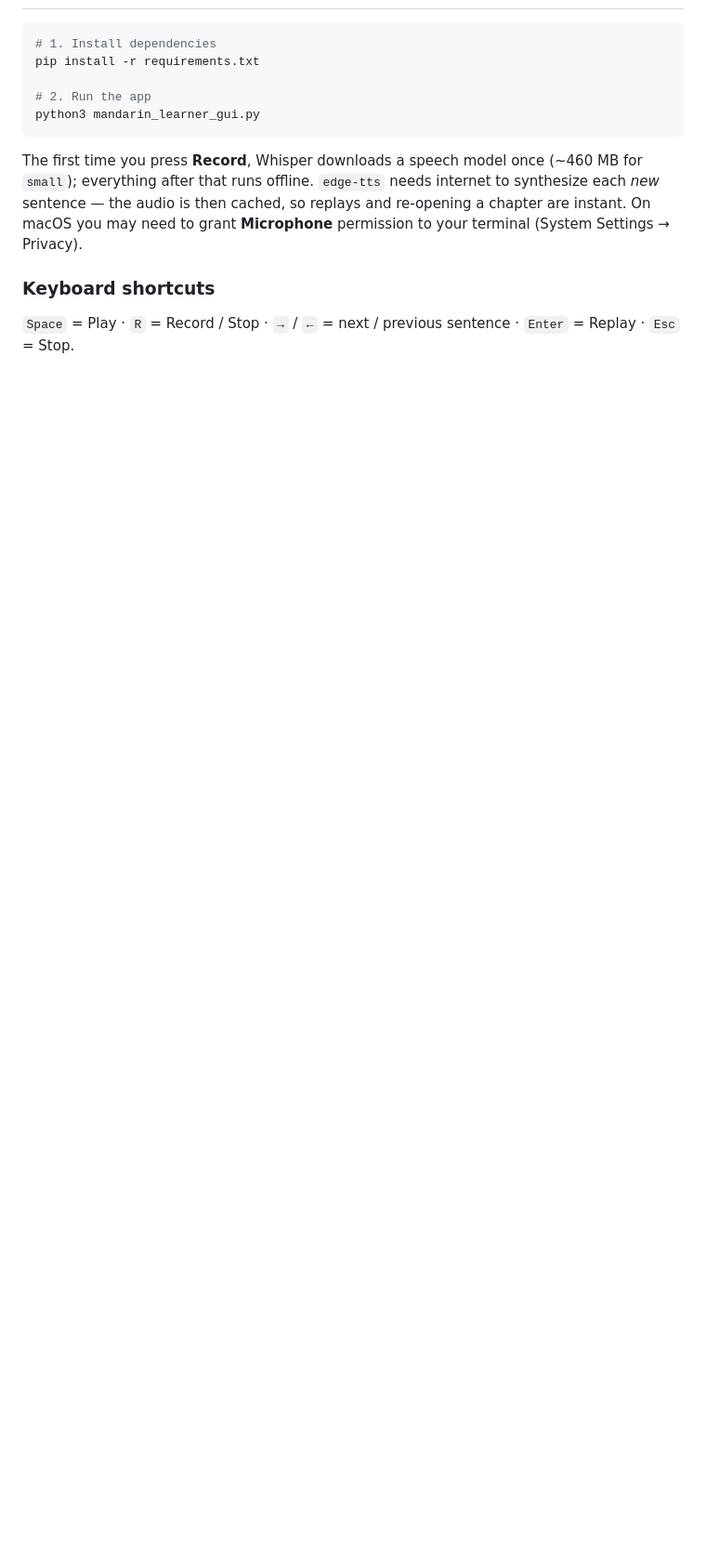
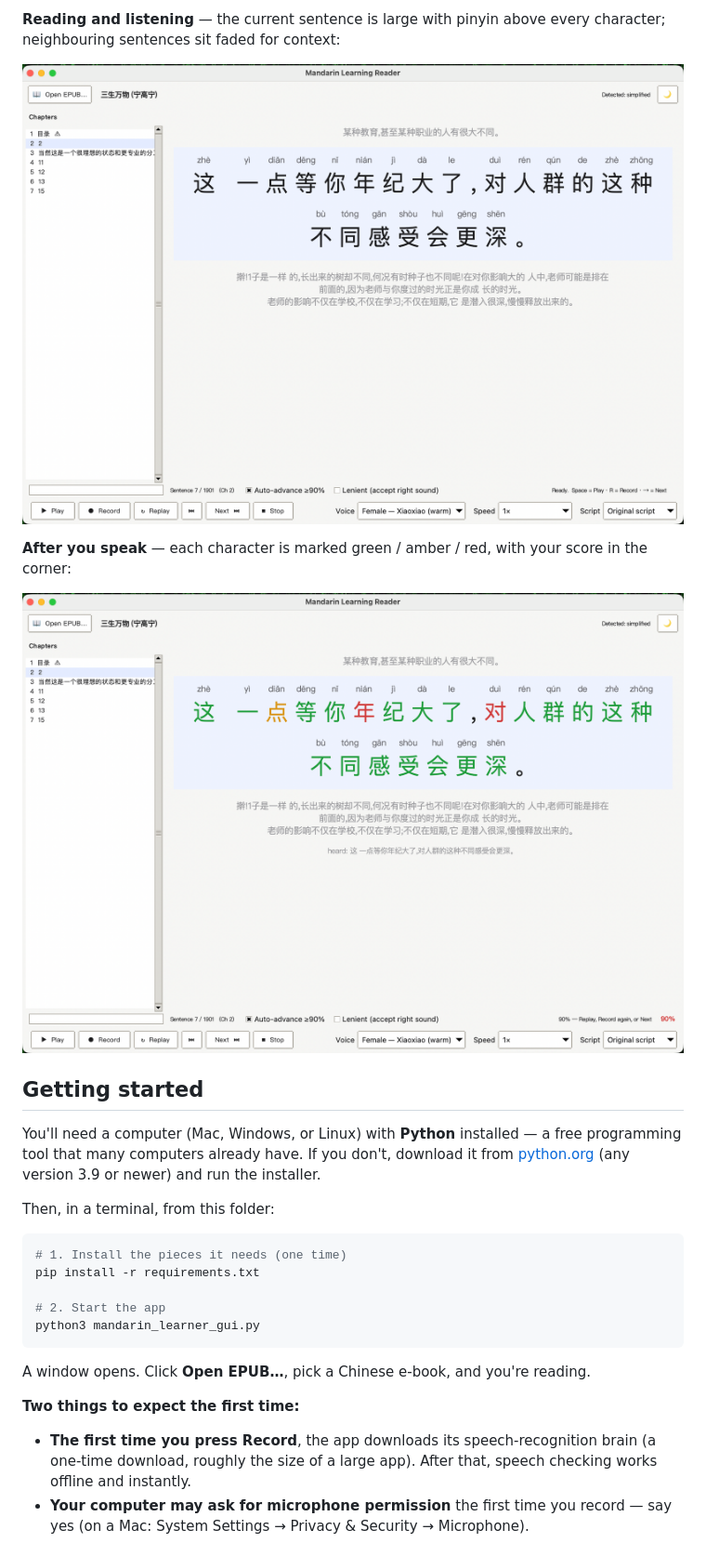
Before and after one commit to lyhjeremy/mandarin-learning-reader, a Markdown page: README.md, the part around the change printed below. Shown: that part at 93% size. Rendered like a GitHub page; pictures changed too: docs/reader-read.png (added); blank space fills up the shorter version.

````diff
--- a/README.md
+++ b/README.md
@@ -55,20 +82,37 @@ docs/reader.png               🖼️  Screenshot
+**Reading and listening** — the current sentence is large with pinyin above every
+character; neighbouring sentences sit faded for context:
+
+![Reading view: a large centred sentence with pinyin above each character, and faded context sentences above and below.](docs/reader-read.png)
+
+**After you speak** — each character is marked green / amber / red, with your score
+in the corner:
+
+![Graded view: the same sentence with characters coloured green, amber and red, and a 90% score shown.](docs/reader.png)
+
+## Getting started
+
+You'll need a computer (Mac, Windows, or Linux) with **Python** installed — a free
+programming tool that many computers already have. If you don't, download it from
+[python.org](https://www.python.org/downloads/) (any version 3.9 or newer) and run
+the installer.
+
+Then, in a terminal, from this folder:
 
 ```bash
-# 1. Install dependencies
+# 1. Install the pieces it needs (one time)
 pip install -r requirements.txt
 
-# 2. Run the app
+# 2. Start the app
 python3 mandarin_learner_gui.py
 ```
 
-The first time you press **Record**, Whisper downloads a speech model once
-(~460 MB for `small`); everything after that runs offline. `edge-tts` needs
-internet to synthesize each *new* sentence — the audio is then cached, so
-replays and re-opening a chapter are instant. On macOS you may need to grant
-**Microphone** permission to your terminal (System Settings → Privacy).
+A window opens. Click **Open EPUB…**, pick a Chinese e-book, and you're reading.
 
-### Keyboard shortcuts
+**Two things to expect the first time:**
 
-`Space` = Play · `R` = Record / Stop · `→` / `←` = next / previous sentence ·
-`Enter` = Replay · `Esc` = Stop.
+- **The first time you press Record**, the app downloads its speech-recognition
+  brain (a one-time download, roughly the size of a large app). After that, speech
+  checking works offline and instantly.
+- **Your computer may ask for microphone permission** the first time you record —
+  say yes (on a Mac: System Settings → Privacy & Security → Microphone).
 
````
Also changed, not shown: other parts of README.md (+126 -77 lines).
